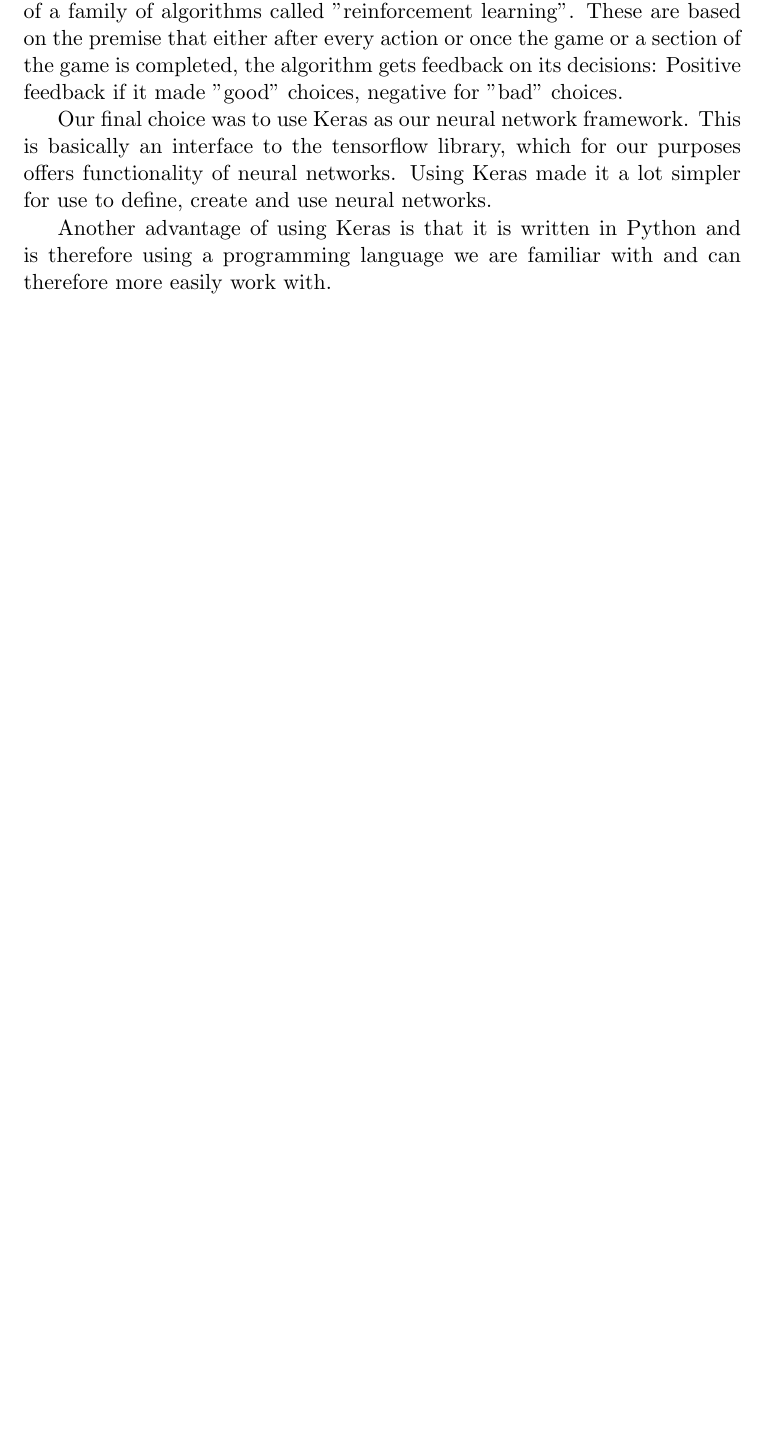
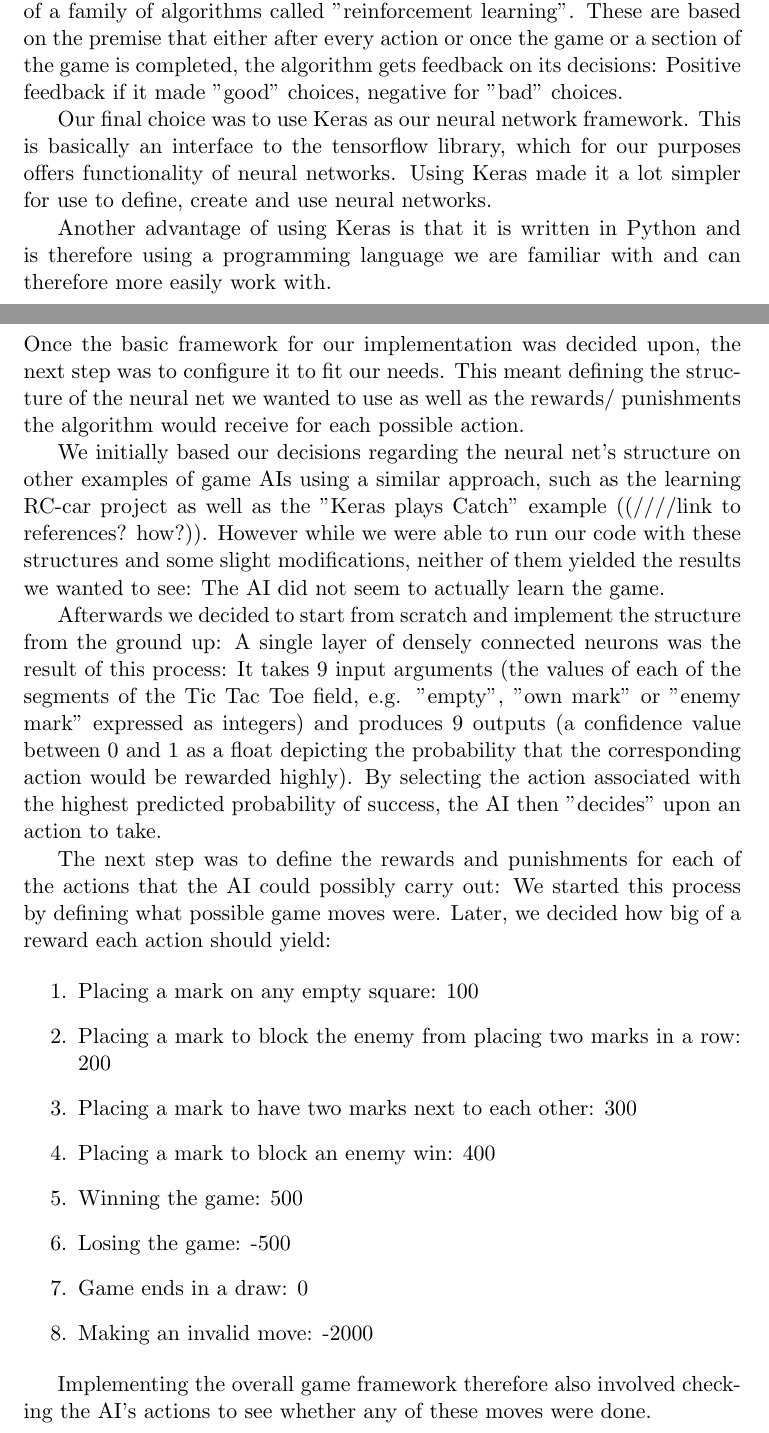
Before and after one commit to NicholasWalterFontys/DAMITicTacToe, a LaTeX document (TicTacToeAI/report/main.tex, which reads TicTacToeAI/report/implementationConfiguration.tex): part of page 4 of 8 before the commit and two parts of pages 4 and 5 of 8 after it, the two joined at a grey line, cut so that both start at the same text, the shorter picture padded with empty space. Compiled offline with pdfLaTeX; a LaTeX package or settings file that is missing is left out.

Commit message:
first version of implementation configuration description

```diff
--- a/TicTacToeAI/report/implementationConfiguration.tex
+++ b/TicTacToeAI/report/implementationConfiguration.tex
@@ -1 +1,22 @@
 \section{Configuration of Implementation Platform}
+
+Once the basic framework for our implementation was decided upon, the next step was to configure it to fit our needs. This meant defining the structure of the neural net we wanted to use as well as the rewards/ punishments the algorithm would receive for each possible action.
+
+We initially based our decisions regarding the neural net's structure on other examples of game AIs using a similar approach, such as the learning RC-car project as well as the "Keras plays Catch" example ((////link to references? how?)). However while we were able to run our code with these structures and some slight modifications, neither of them yielded the results we wanted to see: The AI did not seem to actually learn the game.
+
+Afterwards we decided to start from scratch and implement the structure from the ground up: A single layer of densely connected neurons was the result of this process: It takes 9 input arguments (the values of each of the segments of the Tic Tac Toe field, e.g. "empty", "own mark" or "enemy mark" expressed as integers) and produces 9 outputs (a confidence value between 0 and 1 as a float depicting the probability that the corresponding action would be rewarded highly). By selecting the action associated with the highest predicted probability of success, the AI then "decides" upon an action to take.
+
+The next step was to define the rewards and punishments for each of the actions that the AI could possibly carry out: We started this process by defining what possible game moves were. Later, we decided how big of a reward each action should yield:
+
+\begin{enumerate}
+	\item Placing a mark on any empty square: 100
+	\item Placing a mark to block the enemy from placing two marks in a row: 200
+	\item Placing a mark to have two marks next to each other: 300
+	\item Placing a mark to block an enemy win: 400
+	\item Winning the game: 500
+	\item Losing the game: -500
+	\item Game ends in a draw: 0
+	\item Making an invalid move: -2000
+\end{enumerate}
+
+Implementing the overall game framework therefore also involved checking the AI's actions to see whether any of these moves were done.
```
